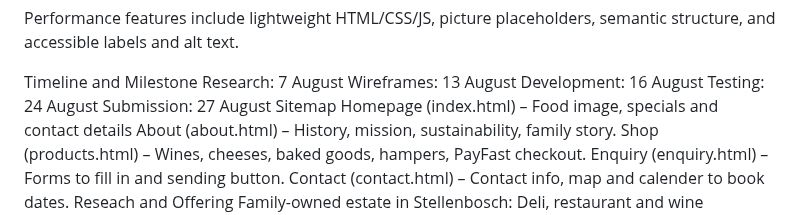
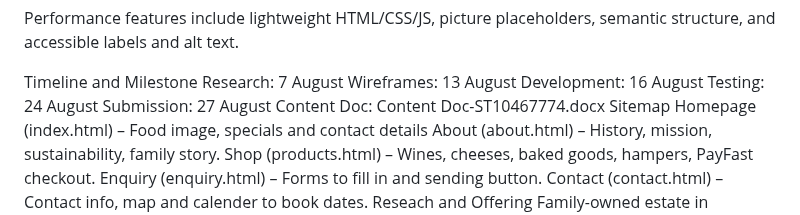
Before and after one commit to ST10467774/ST10467774-Joostenberg-Deli-and-Wine-Estate, a Markdown page: README.md, the part around the change. GitHub-like rendering.

```diff
--- a/README.md
+++ b/README.md
@@ -38,6 +38,7 @@ Wireframes: 13 August
 Development: 16 August
 Testing: 24 August
 Submission: 27 August
+Content Doc: Content Doc-ST10467774.docx
 Sitemap
 Homepage (index.html) – Food image, specials and contact details
 About (about.html) – History, mission, sustainability, family story.
```
